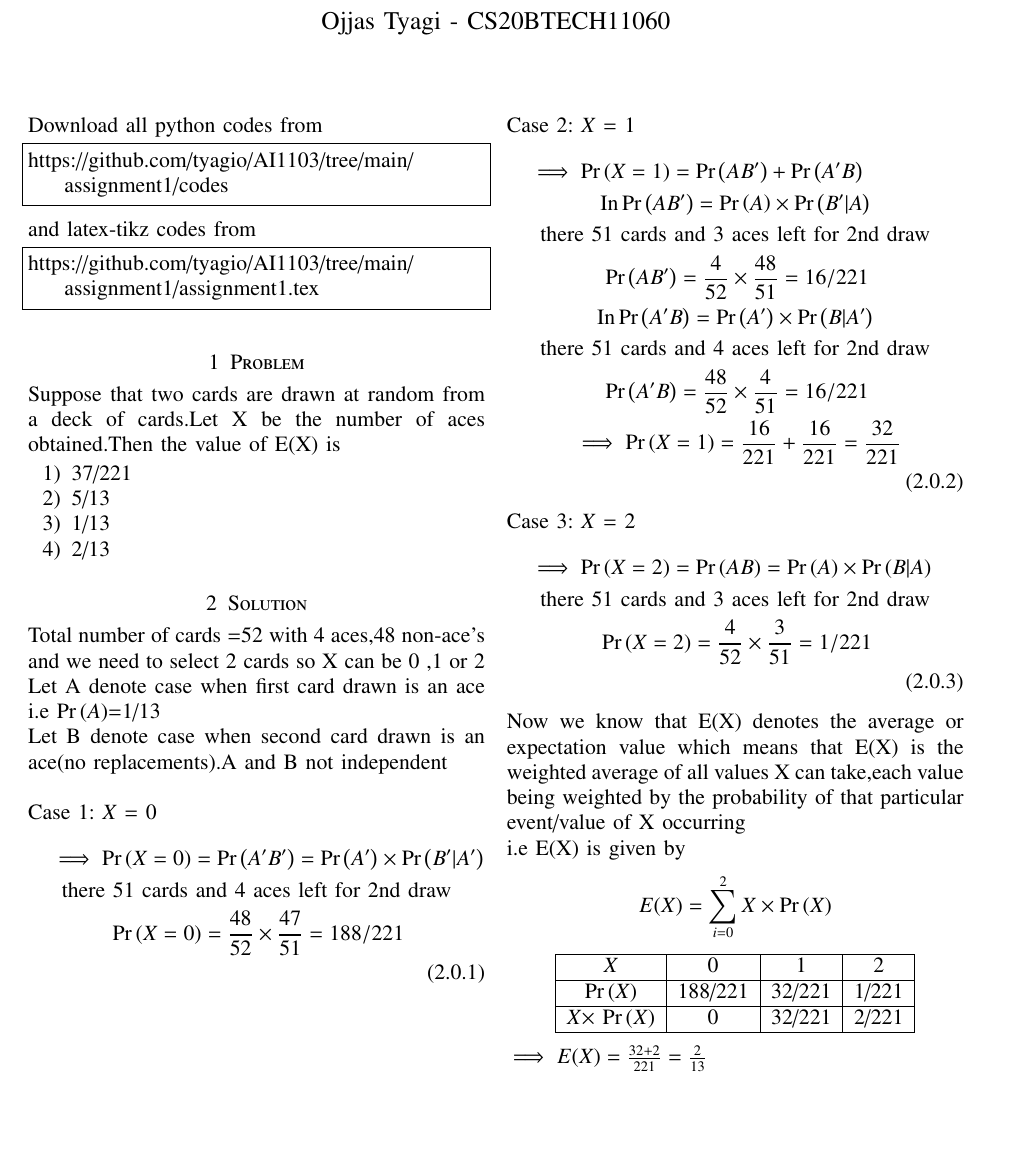
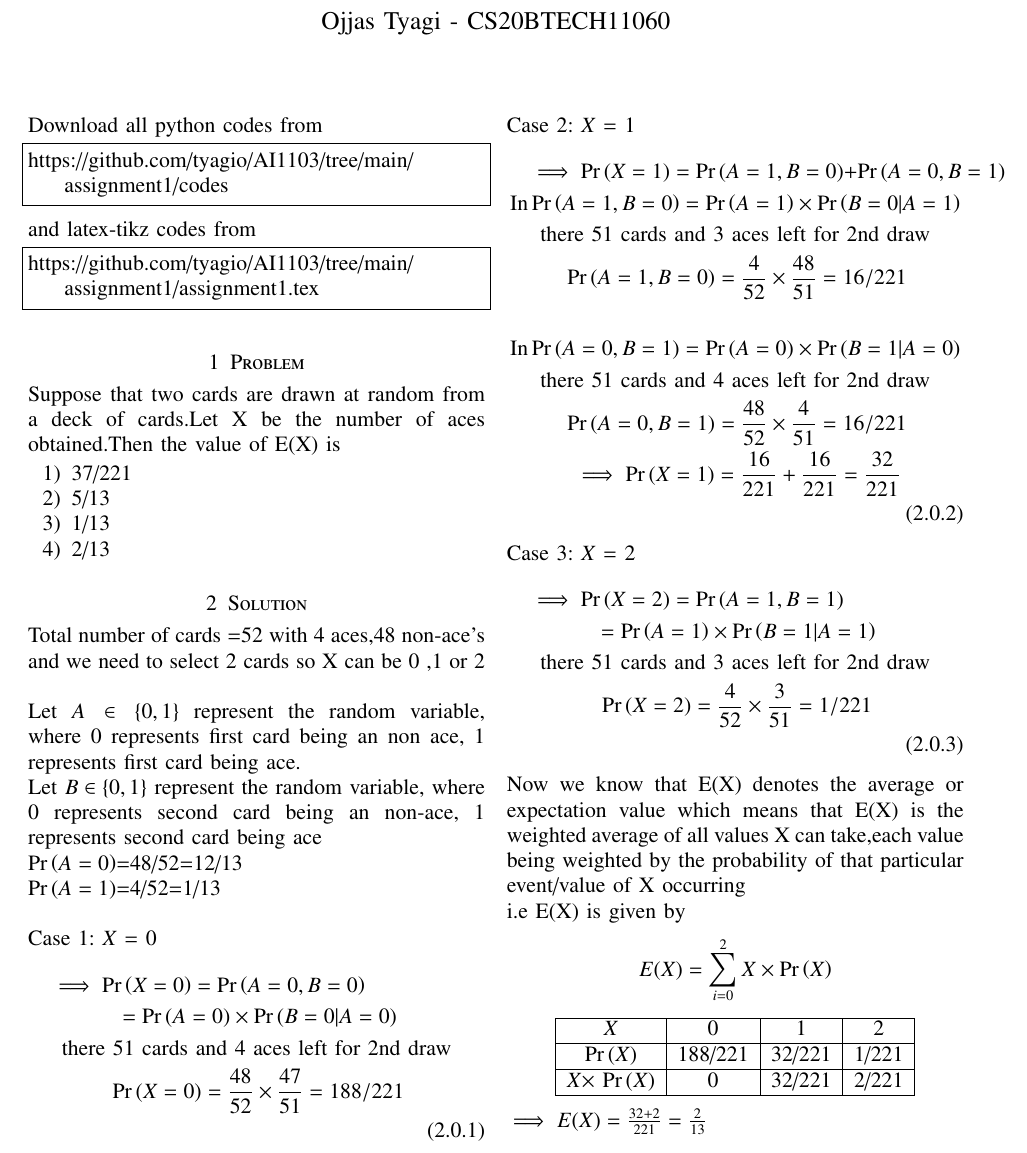
Before and after one commit to tyagio/AI1103, a LaTeX problem sheet (assignment1/assignment1.tex): part of the page, cut so that both start at the same text, the shorter picture padded with empty space. Compiled offline with pdfLaTeX.

Commit message:
Update assignment1.tex

```diff
--- a/assignment1/assignment1.tex
+++ b/assignment1/assignment1.tex
@@ -151,29 +151,34 @@ Suppose that two cards are drawn at random from a deck of cards.Let X be the num
 
 \section{Solution}
 Total number of cards =52 with 4 aces,48 non-ace's and we need to select 2 cards
-so X can be 0 ,1 or 2 \\
-Let A denote case when first card drawn is an ace i.e \pr{A}=1/13\\
-Let B denote case when second card drawn is an ace(no replacements).A and B not independent\\
+so X can be 0 ,1 or 2\\
+
+Let $A \in \{0,1\}$ represent the random variable, where 0 represents first card being an non ace, 1 represents first card being ace. \\
+Let $B \in \{0,1\}$ represent the random variable, where 0 represents second card being an non-ace, 1 represents second card being ace \\
+\pr{A=0}=48/52=12/13\\
+\pr{A=1}=4/52=1/13\\
 
 Case 1: \emph{X} = 0
 \begin{multline}
-\implies \pr{X=0}=\pr{A'B'}=\pr{A'}\times \pr{B'|A'}\\
+\implies \pr{X=0}=\pr{A=0,B=0}\\
+=\pr{A=0}\times \pr{B=0|A=0}\\
     \text{there 51 cards and 4 aces left for 2nd draw}\\
     \pr{X=0} = \frac{48}{52} \times \frac{47}{51}=188/221\\
 \end{multline}
 
 Case 2: \emph{X} = 1
 \begin{multline}
-    \implies \pr{X=1}=\pr{AB'}+\pr{A'B }\\
-    \text{In} \pr{AB'}=\pr{A}\times \pr{B'|A}\\\text{there 51 cards and 3 aces left for 2nd draw}\\
-    \pr{AB'} = \frac{4}{52} \times \frac{48}{51}=16/221\\
-    \text{In} \pr{A'B}=\pr{A'}\times \pr{B|A'}\\\text{there 51 cards and 4 aces left for 2nd draw}\\
-    \pr{A'B} = \frac{48}{52} \times \frac{4}{51}=16/221\\
+    \implies \pr{X=1}=\pr{A=1,B=0}+\pr{A=0,B=1 }\\
+    \text{In} \pr{A=1,B=0}=\pr{A=1}\times \pr{B=0|A=1}\\\text{there 51 cards and 3 aces left for 2nd draw}\\
+    \pr{A=1,B=0} = \frac{4}{52} \times \frac{48}{51}=16/221\\ \\
+    \text{In} \pr{A=0,B=1}=\pr{A=0}\times \pr{B=1|A=0}\\\text{there 51 cards and 4 aces left for 2nd draw}\\
+    \pr{A=0,B=1} = \frac{48}{52} \times \frac{4}{51}=16/221\\
     \implies\pr{X=1}=\frac{16}{221}+\frac{16}{221}=\frac{32}{221}\\
 \end{multline}
 Case 3: \emph{X} = 2
 \begin{multline}
-    \implies \pr{X=2}=\pr{AB}=\pr{A}\times\pr{B|A}\\
+    \implies \pr{X=2}=\pr{A=1,B=1}\\
+    =\pr{A=1}\times\pr{B=1|A=1}\\
     \text{there 51 cards and 3 aces left for 2nd draw}\\
     \pr{X=2} = \frac{4}{52} \times \frac{3}{51}=1/221\\
 \end{multline}
```
